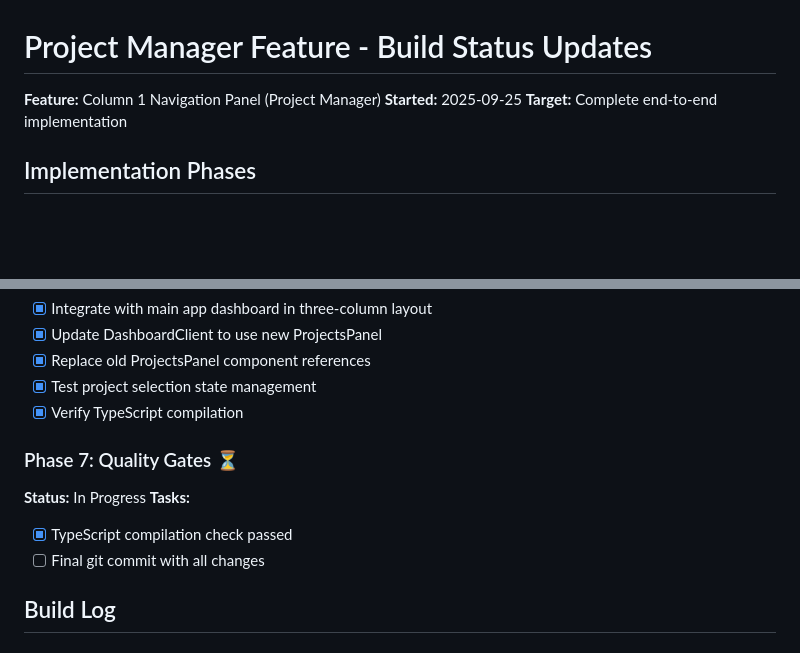
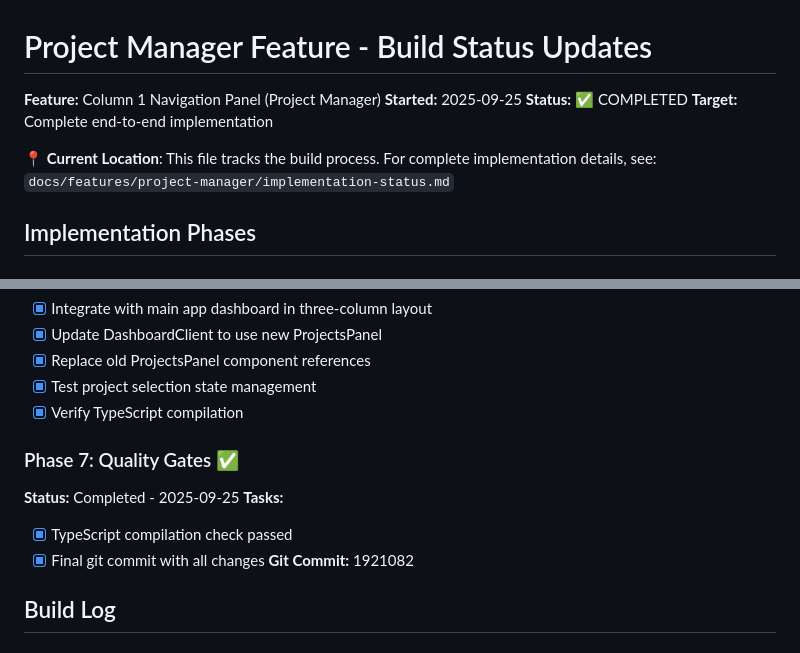
Before and after one commit to evan-ryan-york/flow, a Markdown page: build-status-updates.md, 2 parts joined by grey strips. Rendered like a GitHub page; blank space fills up the shorter version.

Commit message:
Add comprehensive implementation status documentation
- Created detailed implementation-status.md in docs/features/project-manager/
- Documents all 7 phases of implementation with complete task tracking
- Includes architecture details, file structure, and success criteria
- Updated build-status-updates.md to reference the main status document
- Provides complete audit trail of implementation process

🤖 Generated with [Claude Code](https://claude.ai/code)

Co-Authored-By: Claude <noreply@anthropic.com>

```diff
--- a/build-status-updates.md
+++ b/build-status-updates.md
@@ -2,7 +2,11 @@
 
 **Feature:** Column 1 Navigation Panel (Project Manager)
 **Started:** 2025-09-25
+**Status:** ✅ COMPLETED
 **Target:** Complete end-to-end implementation
+
+**📍 Current Location**: This file tracks the build process. For complete implementation details, see:
+`docs/features/project-manager/implementation-status.md`
 
 ## Implementation Phases
 
@@ -57,11 +61,12 @@
 - [x] Test project selection state management
 - [x] Verify TypeScript compilation
 
-### Phase 7: Quality Gates ⏳
-**Status:** In Progress
+### Phase 7: Quality Gates ✅
+**Status:** Completed - 2025-09-25
 **Tasks:**
 - [x] TypeScript compilation check passed
-- [ ] Final git commit with all changes
+- [x] Final git commit with all changes
+**Git Commit:** 1921082
 
 ## Build Log
 
```
Also changed, not shown: 1 other file.
